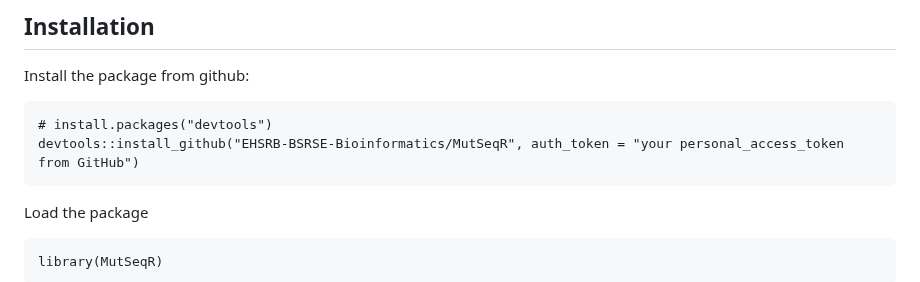
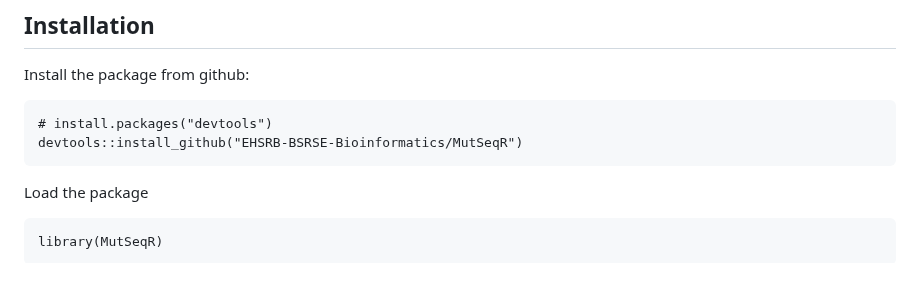
Before and after one commit to EHSRB-BSRSE-Bioinformatics/MutSeqR, a Markdown page: README.md, the part around the change. Rendered like a GitHub page.

Commit message:
update install

````diff
--- a/README.md
+++ b/README.md
@@ -51,7 +51,7 @@ Install the package from github:
 
 ```{r}
 # install.packages("devtools")
-devtools::install_github("EHSRB-BSRSE-Bioinformatics/MutSeqR", auth_token = "your personal_access_token from GitHub")
+devtools::install_github("EHSRB-BSRSE-Bioinformatics/MutSeqR")
 ```
 
 Load the package
````
